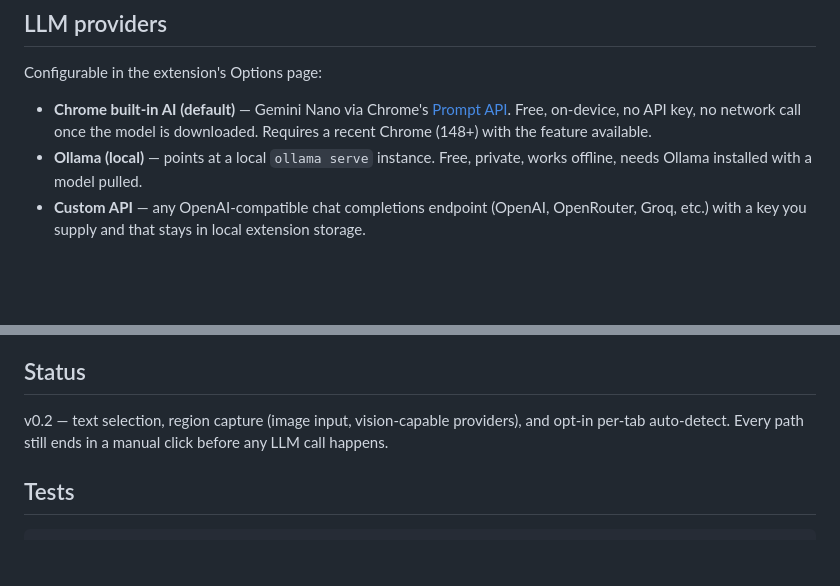
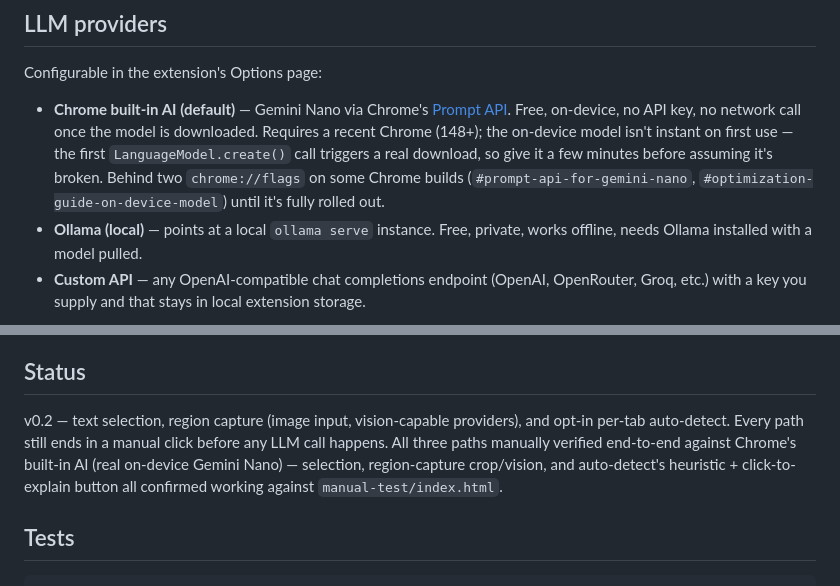
Before and after one commit to Cyb3rRon1n/delphi, a Markdown page: README.md, 2 parts joined by grey strips. GitHub-like rendering; blank space fills up the shorter version.

Commit message:
Mark v0.2 as verified: all three input paths confirmed live
Ran through selection, region-capture, and auto-detect against a real
Chrome instance with Chrome's built-in AI — all working. LanguageModel
just needed time for the on-device model download on first use, not a
flag or version problem (Chrome 151 already had it available). Also
recorded the separate Ollama verification (qwen2.5vl:7b, both text and
image paths correct; moondream rejected for weak instruction-following)
done while diagnosing, in case a future weak-model report looks like a
parseReply() bug and isn't one.

```diff
--- a/README.md
+++ b/README.md
@@ -18,7 +18,7 @@ In every case, Delphi sends the content to an LLM with a prompt asking for reaso
 
 Configurable in the extension's Options page:
 
-- **Chrome built-in AI (default)** — Gemini Nano via Chrome's [Prompt API](https://developer.chrome.com/docs/ai/prompt-api). Free, on-device, no API key, no network call once the model is downloaded. Requires a recent Chrome (148+) with the feature available.
+- **Chrome built-in AI (default)** — Gemini Nano via Chrome's [Prompt API](https://developer.chrome.com/docs/ai/prompt-api). Free, on-device, no API key, no network call once the model is downloaded. Requires a recent Chrome (148+); the on-device model isn't instant on first use — the first `LanguageModel.create()` call triggers a real download, so give it a few minutes before assuming it's broken. Behind two `chrome://flags` on some Chrome builds (`#prompt-api-for-gemini-nano`, `#optimization-guide-on-device-model`) until it's fully rolled out.
 - **Ollama (local)** — points at a local `ollama serve` instance. Free, private, works offline, needs Ollama installed with a model pulled.
 - **Custom API** — any OpenAI-compatible chat completions endpoint (OpenAI, OpenRouter, Groq, etc.) with a key you supply and that stays in local extension storage.
 
@@ -34,7 +34,7 @@ Configurable in the extension's Options page:
 
 ## Status
 
-v0.2 — text selection, region capture (image input, vision-capable providers), and opt-in per-tab auto-detect. Every path still ends in a manual click before any LLM call happens.
+v0.2 — text selection, region capture (image input, vision-capable providers), and opt-in per-tab auto-detect. Every path still ends in a manual click before any LLM call happens. All three paths manually verified end-to-end against Chrome's built-in AI (real on-device Gemini Nano) — selection, region-capture crop/vision, and auto-detect's heuristic + click-to-explain button all confirmed working against `manual-test/index.html`.
 
 ## Tests
 
```
Also changed, not shown: CLAUDE.md (+2 -0 lines).
